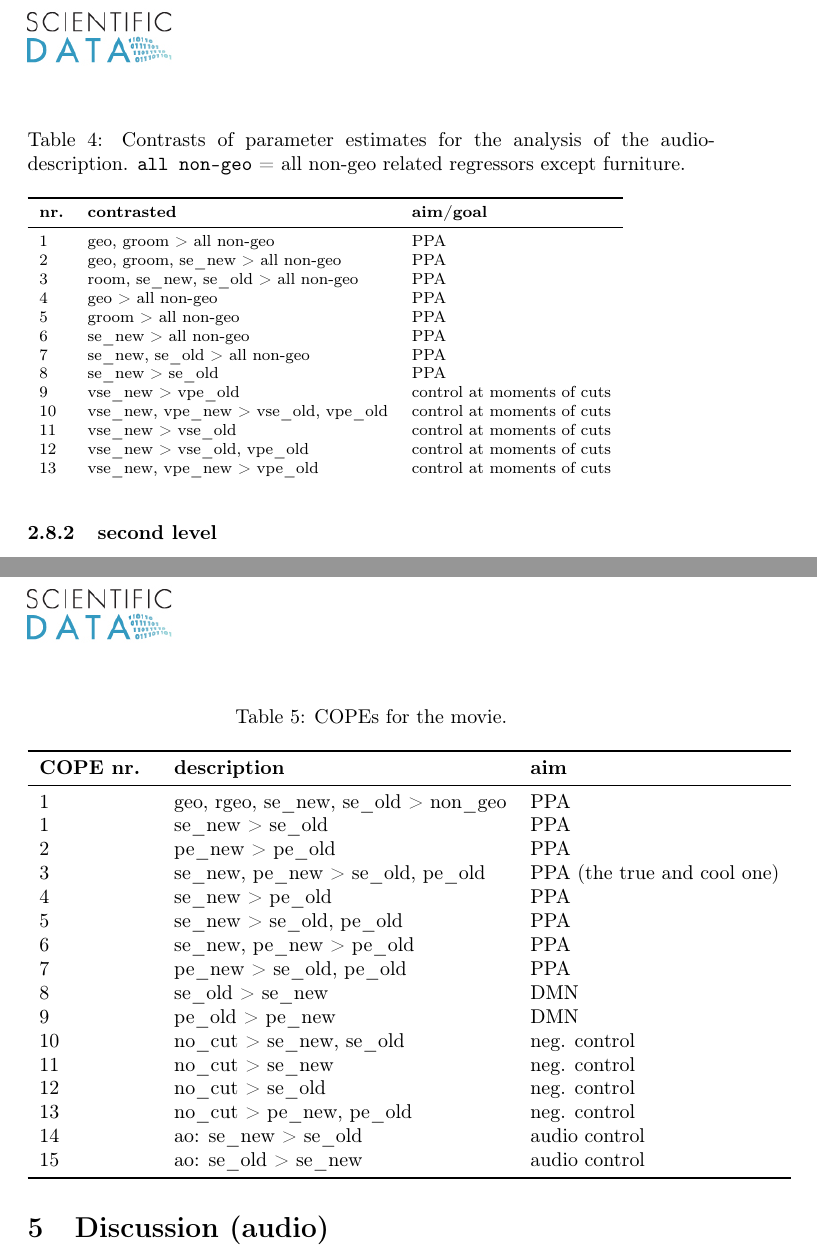
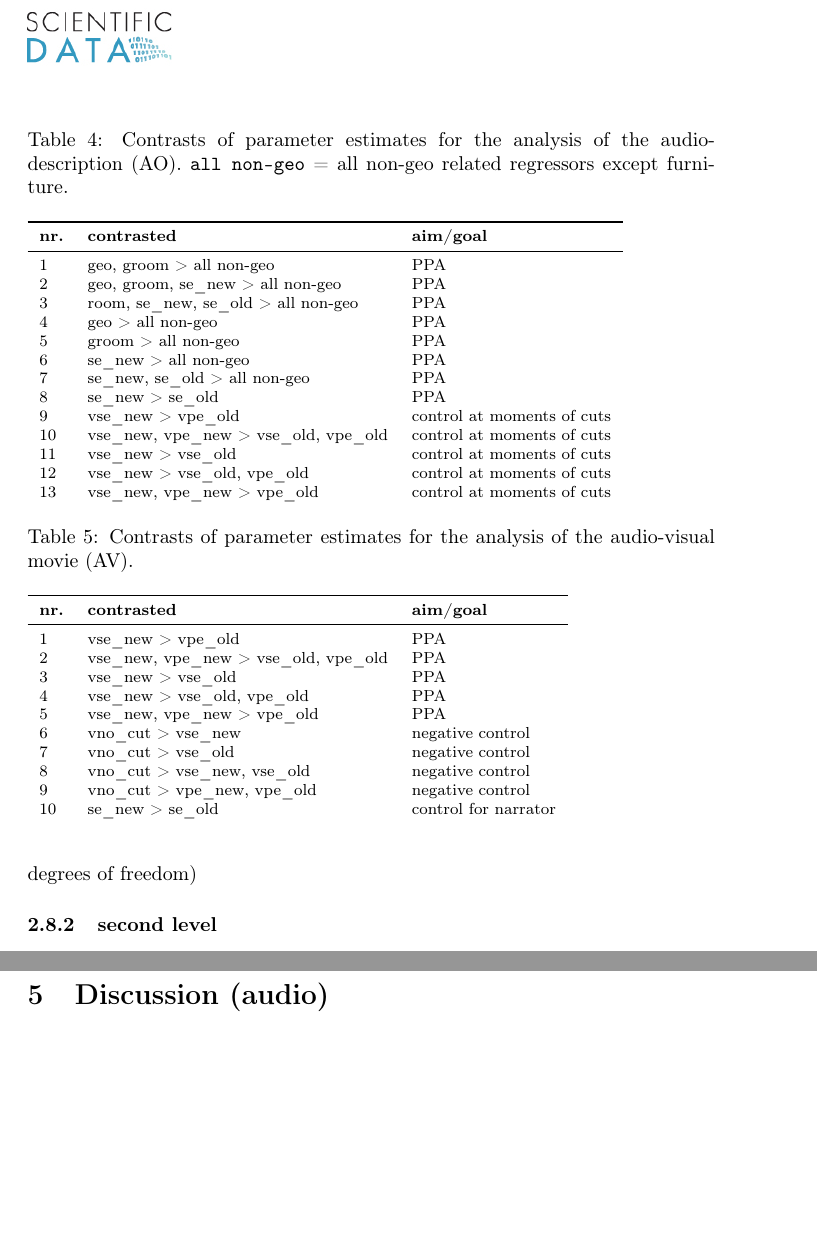
Before and after one commit to chrhaeusler/studyforrest-paper-ppa, a LaTeX paper (paper/main.tex): two parts of pages 13 and 14 of 18, joined at a grey line, cut so that both start at the same text, the shorter picture padded with empty space. Compiled offline with pdfLaTeX.

Commit message:
add table for AV COPEs

```diff
--- a/paper/main.tex
+++ b/paper/main.tex
@@ -393,7 +392,7 @@ Six motion parameters were used as additional nuisance regressors. Finally, desi
 
 
 \begin{table*}[t]
-\caption{Contrasts of parameter estimates for the analysis of the audio-description.
+\caption{Contrasts of parameter estimates for the analysis of the audio-description (AO).
 \texttt{all non-geo} = all non-geo related regressors except furniture.}
 \label{tab:ao-contrasts}
 \footnotesize
@@ -419,42 +418,43 @@ Six motion parameters were used as additional nuisance regressors. Finally, desi
 
 
 \paragraph{video contrasts of parameter estimate}
-% Überblick über die Kontraste geben, die tatsächlich am Ende im Paper berichtet werden
 % ggf. irgendwo noch reinpressen, dass man damit fast alle schnitte in FG benutzt hat
-We created a contrast presumably correlating with increased hemodynamic activity in the PPA by contrasting different kind of cuts. This was done without controlling for the specific visual content depicted in the frame after each cut. The cinematographic rationale was that - over the course of a movie - cuts shift from establishing the setting and the spatial relationships within a setting at the beginning of a movie to depicting persons and objects more relevant to the subsequently evolved narrative later in the movie {brown2012cinematography; mercado2011filmmakers}. The neurocientific rationale was that activity in the PPA is greater when participants view novel versus repeated scenes resp. view-points \citep{epstein1999parahippocampal}. Hence, we contrasted cuts to a setting occurring for the first time (vse\_new) and cuts within a locale depicted for the first time (vpe\_new) with shots to a recurring setting (vse\_old) and cuts within a recurring locale (vpe\_old).
+We created a contrast presumably correlating with increased hemodynamic activity in the PPA by contrasting different kind of cuts.
+This was done without controlling for the specific visual content depicted in the frame after each cut.
+The cinematographic rationale was that - over the course of a movie - cuts shift from establishing the setting and the spatial relationships within a setting at the beginning of a movie to depicting persons and objects more relevant to the subsequently evolved narrative later in the movie {brown2012cinematography; mercado2011filmmakers}.
+The neurocientific rationale was that activity in the PPA is greater when participants view novel versus repeated scenes resp. view-points \citep{epstein1999parahippocampal}.
+Hence, we contrasted cuts to a setting occurring for the first time (vse\_new) and cuts within a locale depicted for the first time (vpe\_new) with shots to a recurring setting (vse\_old) and cuts within a recurring locale (vpe\_old).
 
-\begin{table*}
-\caption{COPEs for the movie.}
+
+\begin{table*}[t]
+    \caption{Contrasts of parameter estimates for the analysis of the audio-visual movie (AV).}
+\label{tab:av-contrasts}
+\footnotesize
 \begin{tabular}{lll}
 \toprule
-\textbf{COPE nr. } & \textbf{description} & \textbf{aim} \\
+\textbf{nr.} &  \textbf{contrasted} & \textbf{aim/goal} \\
 \midrule
-1 & geo, rgeo, se\_new, se\_old > non\_geo & PPA \\
-1 & se\_new > se\_old & PPA \\
-2 & pe\_new > pe\_old & PPA \\
-3 & se\_new, pe\_new > se\_old, pe\_old & PPA (the true and cool one) \\
-4 & se\_new > pe\_old & PPA \\
-5 & se\_new > se\_old, pe\_old & PPA \\
-6 & se\_new, pe\_new > pe\_old & PPA \\
-7 & pe\_new > se\_old, pe\_old & PPA \\
-8 & se\_old > se\_new & DMN \\
-9 & pe\_old > pe\_new & DMN \\
-10 & no\_cut > se\_new, se\_old & neg. control \\
-11 & no\_cut > se\_new & neg. control \\
-12 & no\_cut > se\_old & neg. control \\
-13 & no\_cut > pe\_new, pe\_old & neg. control \\
-14 & ao: se\_new > se\_old & audio control \\
-15 & ao: se\_old > se\_new & audio control \\
-\bottomrule
+1 & vse\_new > vpe\_old  & PPA \tabularnewline
+2 & vse\_new, vpe\_new > vse\_old, vpe\_old & PPA \tabularnewline
+3 & vse\_new > vse\_old & PPA \tabularnewline
+4 & vse\_new > vse\_old, vpe\_old & PPA \tabularnewline
+5 & vse\_new, vpe\_new > vpe\_old & PPA \tabularnewline
+6 & vno\_cut > vse\_new & negative control \tabularnewline
+7 & vno\_cut > vse\_old & negative control \tabularnewline
+8 & vno\_cut > vse\_new, vse\_old & negative control \tabularnewline
+9 & vno\_cut > vpe\_new, vpe\_old & negative control \tabularnewline
+10 & se\_new > se\_old & control for narrator \tabularnewline
 \end{tabular}
 \end{table*}
+
 
 \paragraph{Registration \& smoothing: individuals vs. group}
 % hier wird's wie üblich bei Registrierung;
 % bitte gucken, ob korrekt wiedergeben, was ihr gemacht habt
 % wie besprochen sind hier die individuelle Results im subject space
 % später warpe ich individuelle 2nd-lvl-results "for visualization purposes" doch noch nach MNI
-The GLM analysis that fitted each voxel's time course separately for each subject was performed in functional space preserving the orientation of the EPI images. Correction for local autocorrelation in the time series (prewhitening) was applied using FILM (FMRIB's Improved Linear Model) to improve estimation efficiency \citep{woolrich2001autocorr}.
+The GLM analysis that fitted each voxel's time course separately for each subject was performed in functional space preserving the orientation of the EPI images.
+Correction for local autocorrelation in the time series (prewhitening) was applied using FILM (FMRIB's Improved Linear Model) to improve estimation efficiency \citep{woolrich2001autocorr}.
 For subsequent subject-specific second level results, subject-specific BOLD T2* time series were anatomically aligned via linear transformation to a subject-specific, study-specific T2* template (s. \href{"https://github.com/psychoinformatics-de/studyforrest-data-templatetransforms/blob/master/sub-01/bold3Tp2/brain.nii.gz"}{example}) that served as standard space.
 For subsequent the third level results averaging contrasts of interest across subjects, time series were anatomically aligned via non-linear transformation [+++wie genau?+++] to a \href{"https://github.com/psychoinformatics-de/studyforrest-data-templatetransforms/blob/master/templates/grpbold3Tp2/brain.nii.gz"}{study-specific T2* group template}.
 To facilitate visualization and identification of cortical structures, this reference images was later co-registered to the MNI 152 template with an affine transformation (12 degrees of freedom)
```
Also changed, not shown: paper/main.tex (3 more changed lines), 1 other file.
